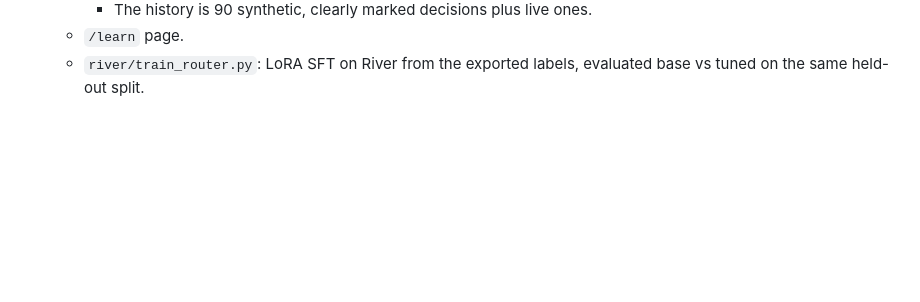
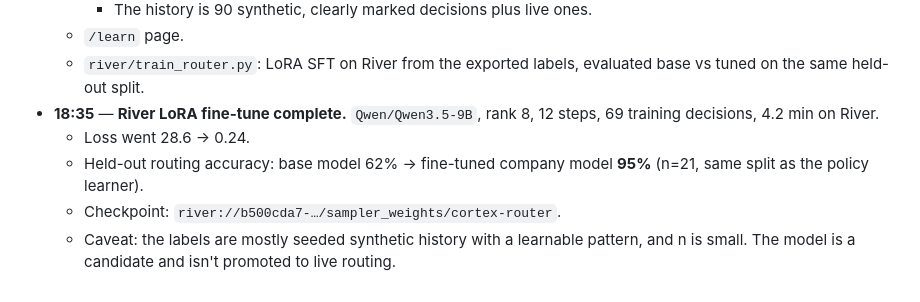
Before and after one commit to jiangyurong609/companyos-cortex, a Markdown page: BUILD_LOG.md, the part around the change. Drawn GitHub-style; blank space fills up the shorter version.

Commit message:
BUILD_LOG: River fine-tune results
Co-Authored-By: Claude Opus 5.5 (1M context) <noreply@anthropic.com>

```diff
--- a/BUILD_LOG.md
+++ b/BUILD_LOG.md
@@ -74,3 +74,8 @@ Net-new repo created during hackathon hours. No prior CompanyOS source reused.
     - The history is 90 synthetic, clearly marked decisions plus live ones.
   - `/learn` page.
   - `river/train_router.py`: LoRA SFT on River from the exported labels, evaluated base vs tuned on the same held-out split.
+- **18:35** — **River LoRA fine-tune complete.** `Qwen/Qwen3.5-9B`, rank 8, 12 steps, 69 training decisions, 4.2 min on River.
+  - Loss went 28.6 → 0.24.
+  - Held-out routing accuracy: base model 62% → fine-tuned company model **95%** (n=21, same split as the policy learner).
+  - Checkpoint: `river://b500cda7-…/sampler_weights/cortex-router`.
+  - Caveat: the labels are mostly seeded synthetic history with a learnable pattern, and n is small. The model is a candidate and isn't promoted to live routing.
```
